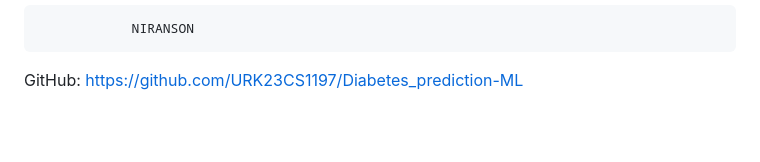
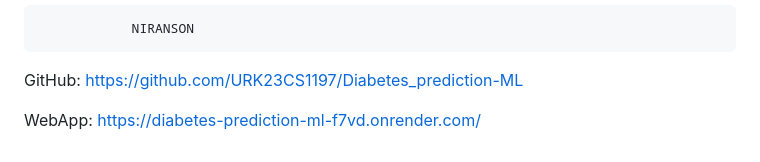
Before and after one commit to URK23CS1197/Diabetes_prediction-ML-, a Markdown page: README.md, the part around the change. Drawn GitHub-style; blank space fills up the shorter version.

```diff
--- a/README.md
+++ b/README.md
@@ -170,3 +170,5 @@ Author
                 NIRANSON
 
 GitHub: https://github.com/URK23CS1197/Diabetes_prediction-ML
+
+WebApp: https://diabetes-prediction-ml-f7vd.onrender.com/
```
